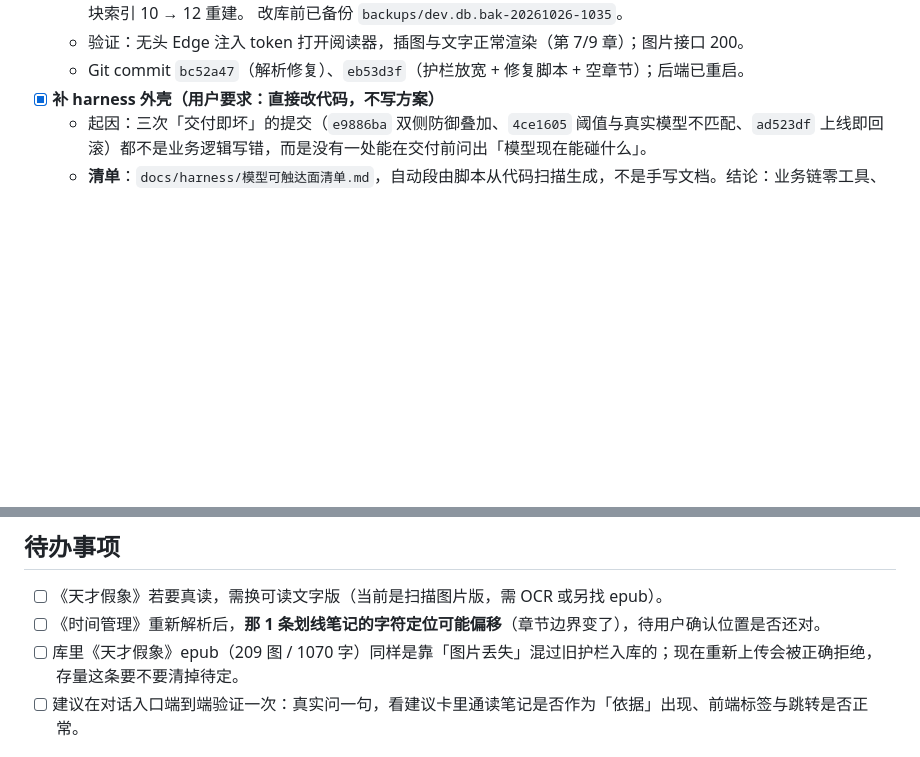
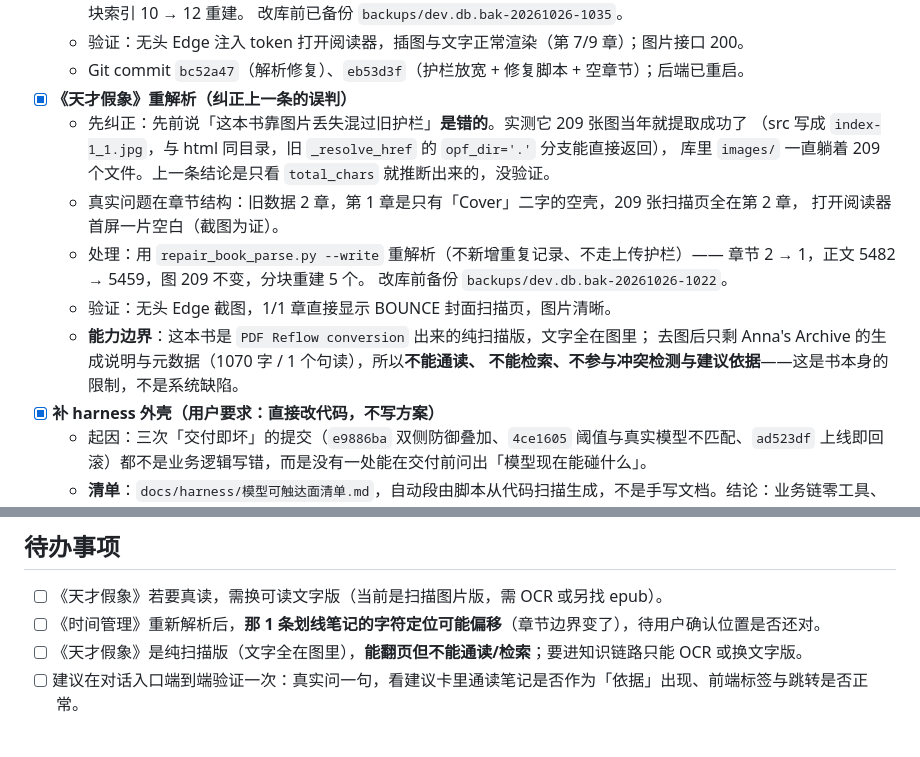
Before and after one commit to Curtainorange/knowledge-agent, a Markdown page: dev_logs/2026-10-26.md, 2 parts joined by grey strips. Rendered like a GitHub page; blank space fills up the shorter version.

Commit message:
docs(logs): 修正《天才假象》误判并记录扫描版章节重建

```diff
--- a/dev_logs/2026-10-26.md
+++ b/dev_logs/2026-10-26.md
@@ -57,6 +57,19 @@
     改库前已备份 `backups/dev.db.bak-20261026-1035`。
   - 验证：无头 Edge 注入 token 打开阅读器，插图与文字正常渲染（第 7/9 章）；图片接口 200。
   - Git commit `bc52a47`（解析修复）、`eb53d3f`（护栏放宽 + 修复脚本 + 空章节）；后端已重启。
+- [x] **《天才假象》重解析（纠正上一条的误判）**
+  - 先纠正：先前说「这本书靠图片丢失混过旧护栏」**是错的**。实测它 209 张图当年就提取成功了
+    （src 写成 `index-1_1.jpg`，与 html 同目录，旧 `_resolve_href` 的 `opf_dir='.'` 分支能直接返回），
+    库里 `images/` 一直躺着 209 个文件。上一条结论是只看 `total_chars` 就推断出来的，没验证。
+  - 真实问题在章节结构：旧数据 2 章，第 1 章是只有「Cover」二字的空壳，209 张扫描页全在第 2 章，
+    打开阅读器首屏一片空白（截图为证）。
+  - 处理：用 `repair_book_parse.py --write` 重解析（不新增重复记录、不走上传护栏）——
+    章节 2 → 1，正文 5482 → 5459，图 209 不变，分块重建 5 个。
+    改库前备份 `backups/dev.db.bak-20261026-1022`。
+  - 验证：无头 Edge 截图，1/1 章直接显示 BOUNCE 封面扫描页，图片清晰。
+  - **能力边界**：这本书是 `PDF Reflow conversion` 出来的纯扫描版，文字全在图里；
+    去图后只剩 Anna's Archive 的生成说明与元数据（1070 字 / 1 个句读），所以**不能通读、
+    不能检索、不参与冲突检测与建议依据**——这是书本身的限制，不是系统缺陷。
 - [x] **补 harness 外壳（用户要求：直接改代码，不写方案）**
   - 起因：三次「交付即坏」的提交（`e9886ba` 双侧防御叠加、`4ce1605` 阈值与真实模型不匹配、`ad523df` 上线即回滚）都不是业务逻辑写错，而是没有一处能在交付前问出「模型现在能碰什么」。
   - **清单**：`docs/harness/模型可触达面清单.md`，自动段由脚本从代码扫描生成，不是手写文档。结论：业务链零工具、模型层零文件 IO、8 个出网主机全部登记、4 个凭据字段（其中 `weread_api_key` / `jwt_secret` 标为模型层不可见）。
@@ -96,8 +109,7 @@
 
 - [ ] 《天才假象》若要真读，需换可读文字版（当前是扫描图片版，需 OCR 或另找 epub）。
 - [ ] 《时间管理》重新解析后，**那 1 条划线笔记的字符定位可能偏移**（章节边界变了），待用户确认位置是否还对。
-- [ ] 库里《天才假象》epub（209 图 / 1070 字）同样是靠「图片丢失」混过旧护栏入库的；现在重新上传会被正确拒绝，
-      存量这条要不要清掉待定。
+- [ ] 《天才假象》是纯扫描版（文字全在图里），**能翻页但不能通读/检索**；要进知识链路只能 OCR 或换文字版。
 - [ ] 建议在对话入口端到端验证一次：真实问一句，看建议卡里通读笔记是否作为「依据」出现、前端标签与跳转是否正常。
 
 ## 明日计划
```
